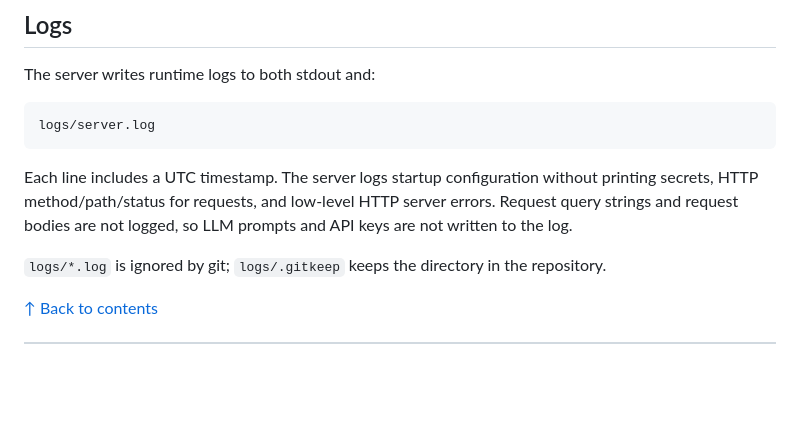
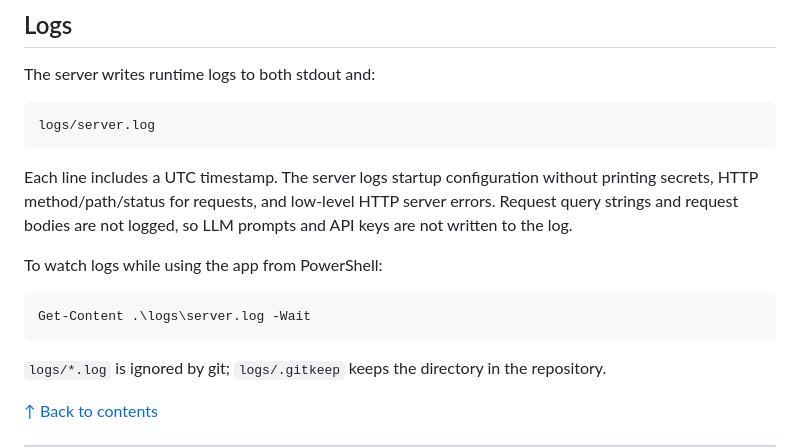
Before and after one commit to GasimV/OTUS-AI-Solutions-Architect, a Markdown page: apps/ai_architect_adr_atam/README.md, the part around the change. Drawn GitHub-style; blank space fills up the shorter version.

Commit message:
docs: Add PowerShell command to watch logs in README

````diff
--- a/apps/ai_architect_adr_atam/README.md
+++ b/apps/ai_architect_adr_atam/README.md
@@ -207,6 +207,12 @@ Each line includes a UTC timestamp. The server logs startup configuration
 without printing secrets, HTTP method/path/status for requests, and low-level
 HTTP server errors. Request query strings and request bodies are not logged, so
 LLM prompts and API keys are not written to the log.
+
+To watch logs while using the app from PowerShell:
+
+```powershell
+Get-Content .\logs\server.log -Wait
+```
 
 `logs/*.log` is ignored by git; `logs/.gitkeep` keeps the directory in the
 repository.
````
